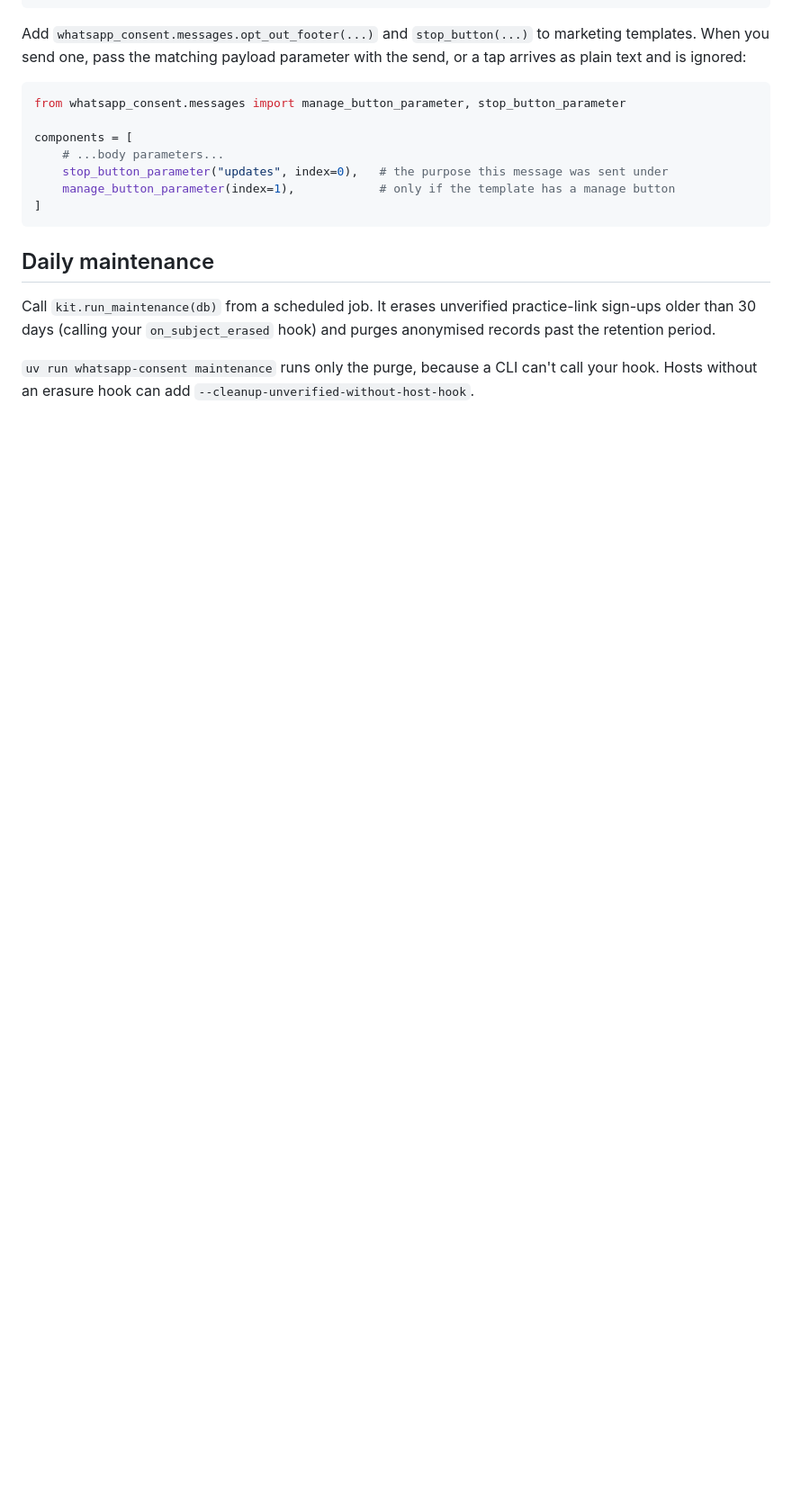
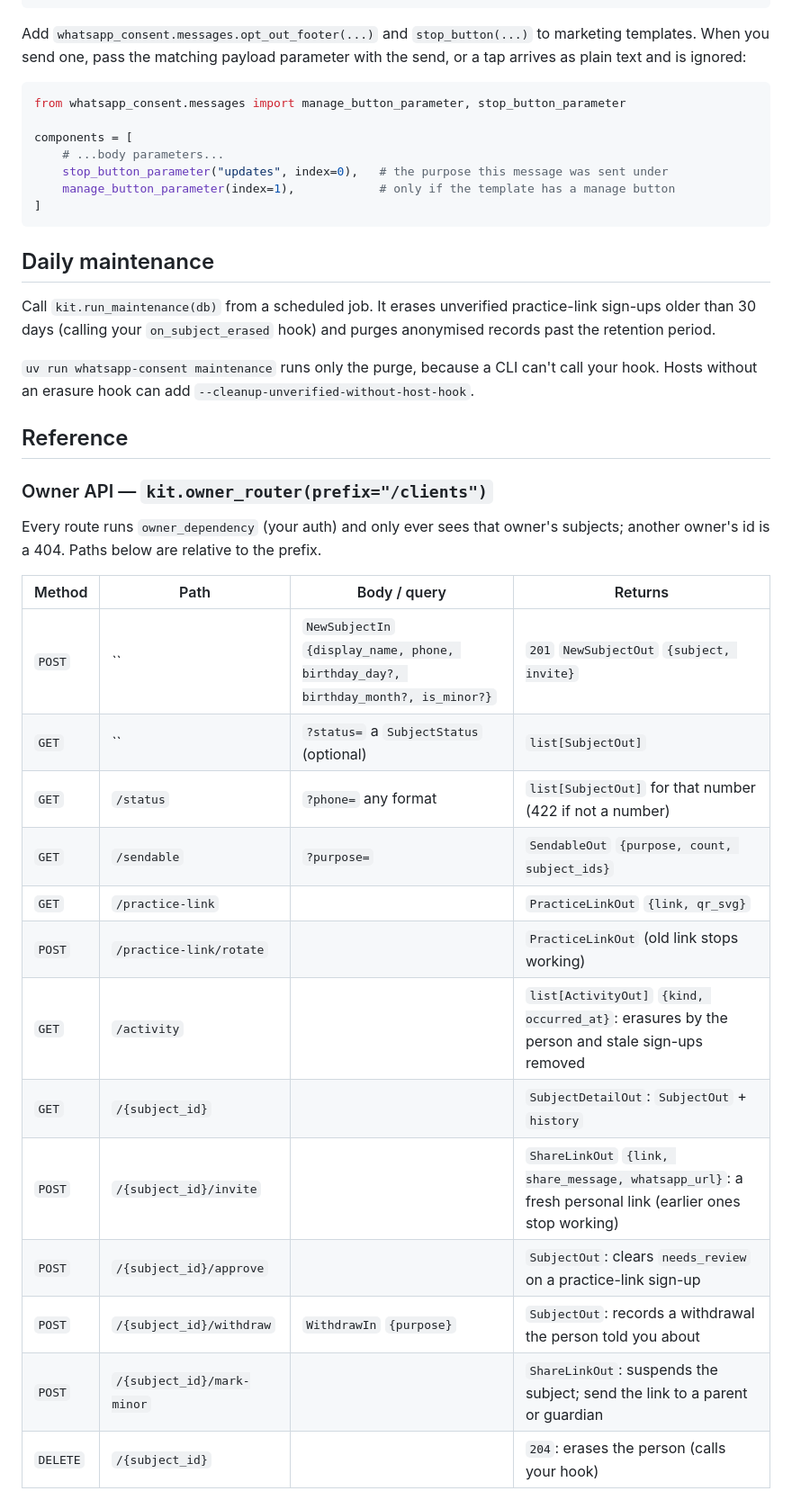
Before and after one commit to DurgeshRathod/whatsapp-consent-kit, a Markdown page: README.md, the part around one of its changes. Shown at 90% size. Rendered like a GitHub page; blank space fills up the shorter version.

Commit message:
Document every endpoint, public page, Python call and CLI command
Co-Authored-By: Claude Opus 5.5 <noreply@anthropic.com>

```diff
--- a/README.md
+++ b/README.md
@@ -183,3 +183,26 @@ Call `kit.run_maintenance(db)` from a scheduled job. It erases unverified practi
 `uv run whatsapp-consent maintenance` runs only the purge, because a CLI can't call your hook. Hosts without an erasure
 hook can add `--cleanup-unverified-without-host-hook`.
 
+## Reference
+
+### Owner API — `kit.owner_router(prefix="/clients")`
+
+Every route runs `owner_dependency` (your auth) and only ever sees that owner's subjects; another owner's id is a 404.
+Paths below are relative to the prefix.
+
+| Method | Path | Body / query | Returns |
+|---|---|---|---|
+| `POST` | `` | `NewSubjectIn` `{display_name, phone, birthday_day?, birthday_month?, is_minor?}` | `201` `NewSubjectOut` `{subject, invite}` |
+| `GET` | `` | `?status=` a `SubjectStatus` (optional) | `list[SubjectOut]` |
+| `GET` | `/status` | `?phone=` any format | `list[SubjectOut]` for that number (422 if not a number) |
+| `GET` | `/sendable` | `?purpose=` | `SendableOut` `{purpose, count, subject_ids}` |
+| `GET` | `/practice-link` | | `PracticeLinkOut` `{link, qr_svg}` |
+| `POST` | `/practice-link/rotate` | | `PracticeLinkOut` (old link stops working) |
+| `GET` | `/activity` | | `list[ActivityOut]` `{kind, occurred_at}`: erasures by the person and stale sign-ups removed |
+| `GET` | `/{subject_id}` | | `SubjectDetailOut`: `SubjectOut` + `history` |
+| `POST` | `/{subject_id}/invite` | | `ShareLinkOut` `{link, share_message, whatsapp_url}`: a fresh personal link (earlier ones stop working) |
+| `POST` | `/{subject_id}/approve` | | `SubjectOut`: clears `needs_review` on a practice-link sign-up |
+| `POST` | `/{subject_id}/withdraw` | `WithdrawIn` `{purpose}` | `SubjectOut`: records a withdrawal the person told you about |
+| `POST` | `/{subject_id}/mark-minor` | | `ShareLinkOut`: suspends the subject; send the link to a parent or guardian |
+| `DELETE` | `/{subject_id}` | | `204`: erases the person (calls your hook) |
+
```
Also changed, not shown: other parts of README.md (+57 -0 lines).
